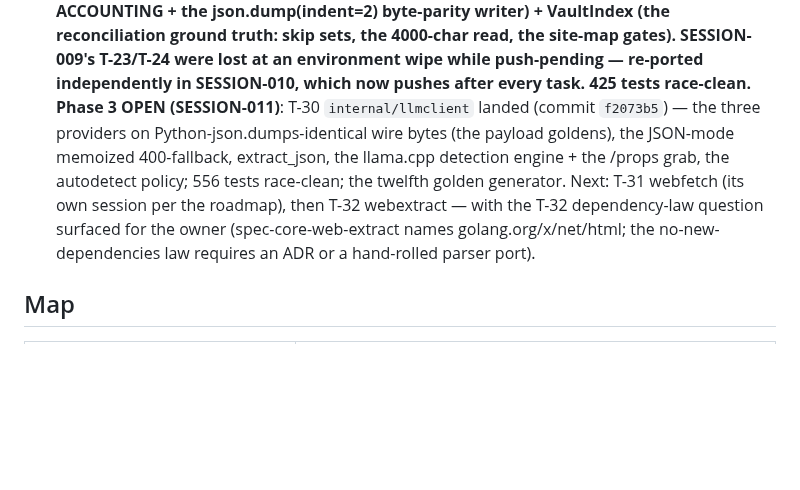
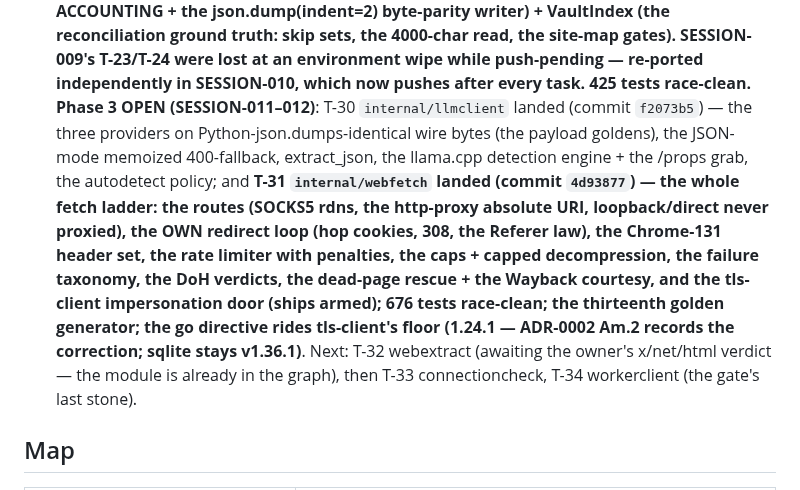
Before and after one commit to assadigit/second-brain-project, a Markdown page: README.md, the part around the change. Drawn GitHub-style; blank space fills up the shorter version.

```diff
--- a/README.md
+++ b/README.md
@@ -28,15 +28,23 @@ ground truth: skip sets, the 4000-char read, the site-map gates). SESSION-009's
 T-23/T-24 were lost at an environment wipe while push-pending — re-ported
 independently in SESSION-010, which now pushes after every task. 425 tests
 race-clean.**
-**Phase 3 OPEN (SESSION-011)**: T-30 `internal/llmclient` landed (commit
-`f2073b5`) — the three providers on Python-json.dumps-identical wire
-bytes (the payload goldens), the JSON-mode memoized 400-fallback,
+**Phase 3 OPEN (SESSION-011–012)**: T-30 `internal/llmclient` landed
+(commit `f2073b5`) — the three providers on Python-json.dumps-identical
+wire bytes (the payload goldens), the JSON-mode memoized 400-fallback,
 extract_json, the llama.cpp detection engine + the /props grab, the
-autodetect policy; 556 tests race-clean; the twelfth golden generator.
-Next: T-31 webfetch (its own session per the roadmap), then T-32
-webextract — with the T-32 dependency-law question surfaced for the
-owner (spec-core-web-extract names golang.org/x/net/html; the no-new-
-dependencies law requires an ADR or a hand-rolled parser port).
+autodetect policy; and **T-31 `internal/webfetch` landed (commit
+`4d93877`) — the whole fetch ladder: the routes (SOCKS5 rdns, the
+http-proxy absolute URI, loopback/direct never proxied), the OWN
+redirect loop (hop cookies, 308, the Referer law), the Chrome-131
+header set, the rate limiter with penalties, the caps + capped
+decompression, the failure taxonomy, the DoH verdicts, the dead-page
+rescue + the Wayback courtesy, and the tls-client impersonation door
+(ships armed); 676 tests race-clean; the thirteenth golden generator;
+the go directive rides tls-client's floor (1.24.1 — ADR-0002 Am.2
+records the correction; sqlite stays v1.36.1)**. Next: T-32
+webextract (awaiting the owner's x/net/html verdict — the module is
+already in the graph), then T-33 connectioncheck, T-34 workerclient
+(the gate's last stone).
 
 ## Map
 
```
Also changed, not shown: docs/NEXT-SESSION.md (+133 -125 lines), docs/sessions/SESSION-012.md (added, +265 -0 lines).
